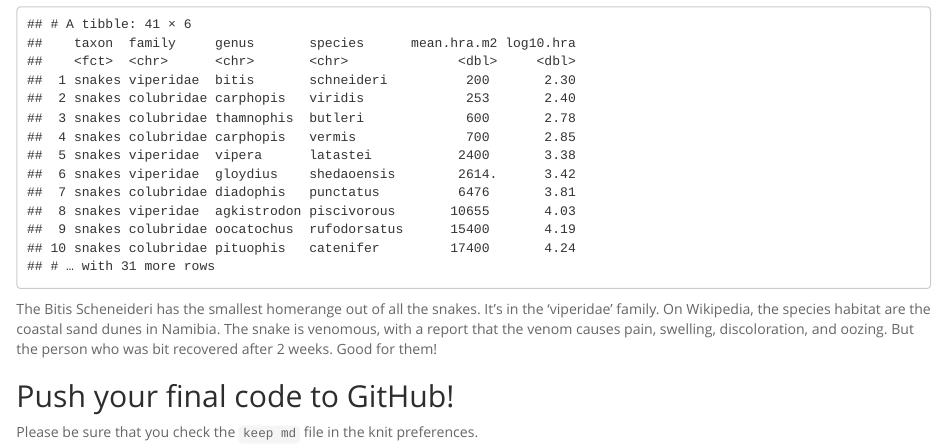
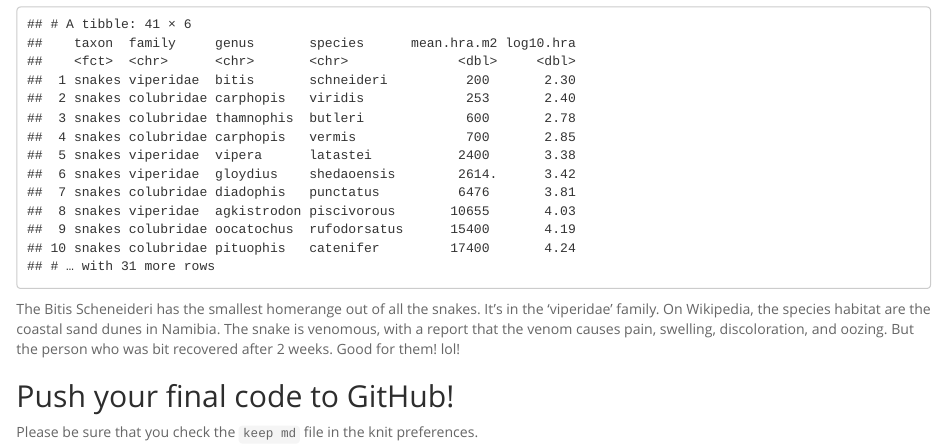
Before and after one commit to deovasquez1/BIS15W2023_dvasquez, an R Markdown document (lab4/lab4_hw.Rmd): the page in a window 1100 px wide, from 11290 px down. The pictures show the output file lab4/lab4_hw.html that the author committed with the source, opened offline.

Commit message:
lab 4 hw 3

````diff
--- a/lab4/lab4_hw.Rmd
+++ b/lab4/lab4_hw.Rmd
@@ -184,7 +184,7 @@ snakes
 ```{r}
 arrange(snakes, -desc(mean.hra.m2))
 ```
-The Bitis Scheneideri has the smallest homerange out of all the snakes. It's in the 'viperidae' family. On Wikipedia, the species habitat are the coastal sand dunes in Namibia. The snake is venomous, with a report that the venom causes pain, swelling, discoloration, and oozing. But the person who was bit recovered after 2 weeks. Good for them!
+The Bitis Scheneideri has the smallest homerange out of all the snakes. It's in the 'viperidae' family. On Wikipedia, the species habitat are the coastal sand dunes in Namibia. The snake is venomous, with a report that the venom causes pain, swelling, discoloration, and oozing. But the person who was bit recovered after 2 weeks. Good for them! lol!
 
 ## Push your final code to GitHub!
 Please be sure that you check the `keep md` file in the knit preferences.
````
Also changed, not shown: lab4/lab4_hw.html, lab4/lab4_hw.md.
